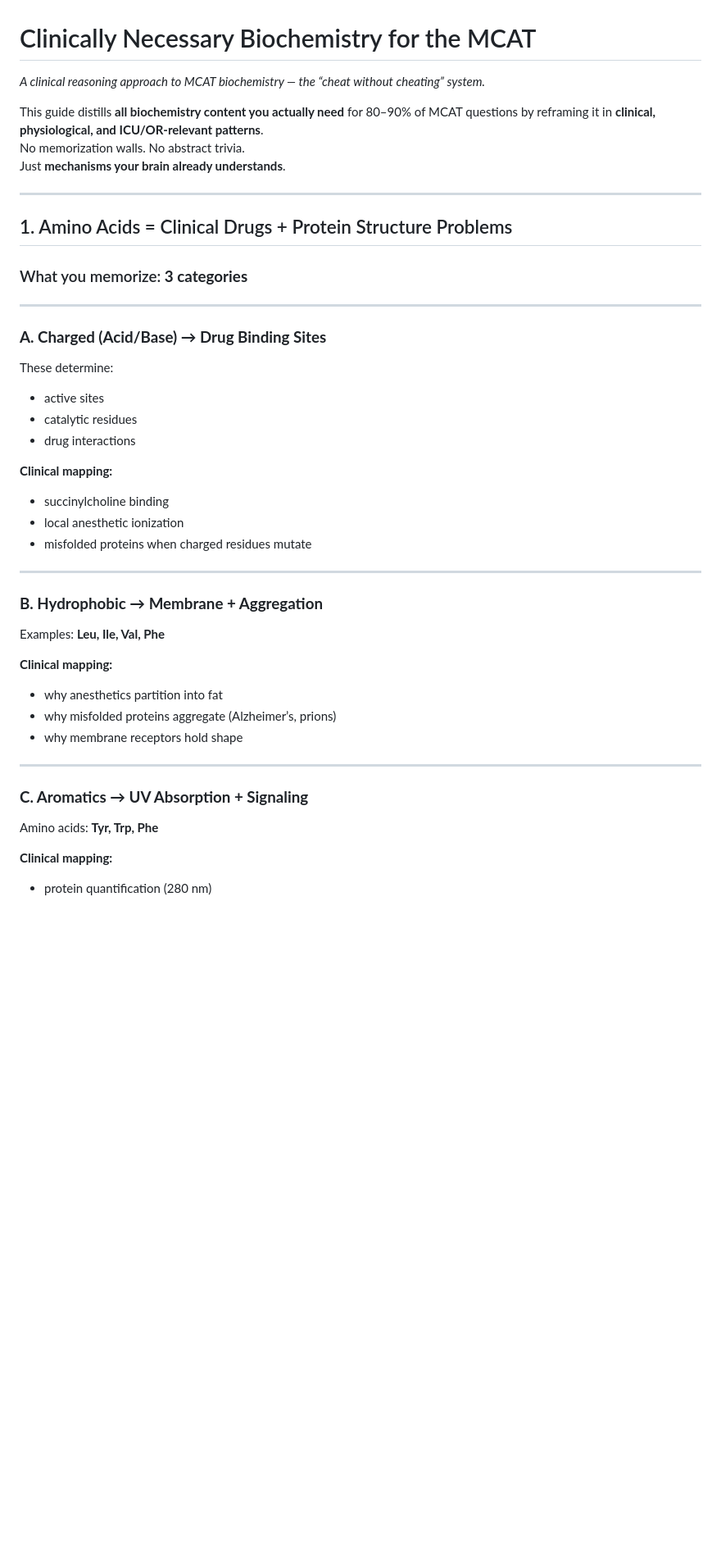
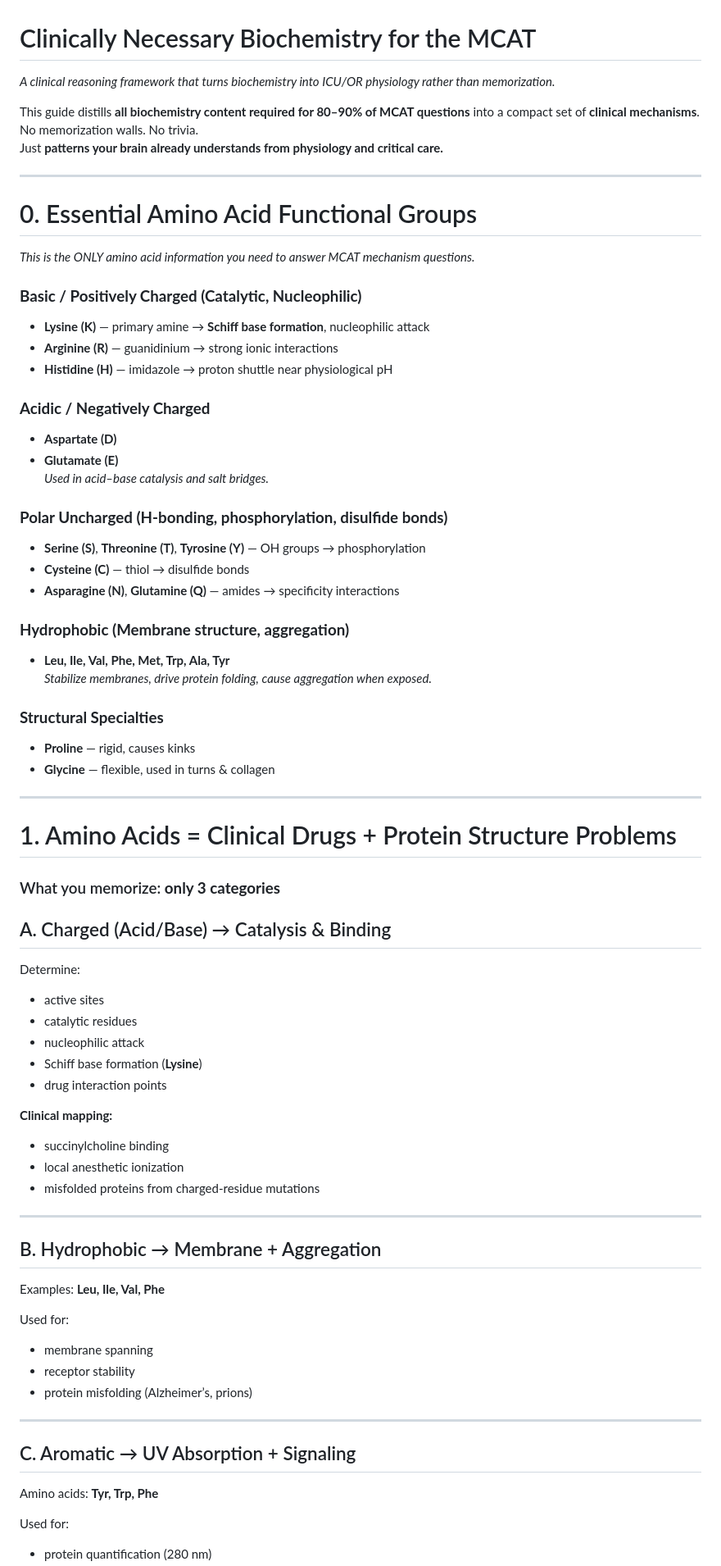
Before and after one commit to collingeorge/MCAT, a Markdown page: biochemistry/README.md, the part around the change printed below. Shown: that part at 82% size. Rendered like a GitHub page; blank space fills up the shorter version.

```diff
--- a/biochemistry/README.md
+++ b/biochemistry/README.md
@@ -1,47 +1,71 @@
 # Clinically Necessary Biochemistry for the MCAT
-*A clinical reasoning approach to MCAT biochemistry — the “cheat without cheating” system.*
+*A clinical reasoning framework that turns biochemistry into ICU/OR physiology rather than memorization.*
 
-This guide distills **all biochemistry content you actually need** for 80–90% of MCAT questions by reframing it in **clinical, physiological, and ICU/OR-relevant patterns**.
-No memorization walls. No abstract trivia.
-Just **mechanisms your brain already understands**.
+This guide distills **all biochemistry content required for 80–90% of MCAT questions** into a compact set of **clinical mechanisms**.
+No memorization walls. No trivia.
+Just **patterns your brain already understands from physiology and critical care.**
 
 ---
 
-## 1. Amino Acids = Clinical Drugs + Protein Structure Problems
+# 0. Essential Amino Acid Functional Groups
+*This is the ONLY amino acid information you need to answer MCAT mechanism questions.*
 
-### What you memorize: **3 categories**
+### **Basic / Positively Charged (Catalytic, Nucleophilic)**
+- **Lysine (K)** — primary amine → **Schiff base formation**, nucleophilic attack
+- **Arginine (R)** — guanidinium → strong ionic interactions
+- **Histidine (H)** — imidazole → proton shuttle near physiological pH
+
+### **Acidic / Negatively Charged**
+- **Aspartate (D)**
+- **Glutamate (E)**
+*Used in acid–base catalysis and salt bridges.*
+
+### **Polar Uncharged (H-bonding, phosphorylation, disulfide bonds)**
+- **Serine (S)**, **Threonine (T)**, **Tyrosine (Y)** — OH groups → phosphorylation
+- **Cysteine (C)** — thiol → disulfide bonds
+- **Asparagine (N)**, **Glutamine (Q)** — amides → specificity interactions
+
+### **Hydrophobic (Membrane structure, aggregation)**
+- **Leu, Ile, Val, Phe, Met, Trp, Ala, Tyr**
+*Stabilize membranes, drive protein folding, cause aggregation when exposed.*
+
+### **Structural Specialties**
+- **Proline** — rigid, causes kinks
+- **Glycine** — flexible, used in turns & collagen
 
 ---
 
-### **A. Charged (Acid/Base) → Drug Binding Sites**
-These determine:
+# 1. Amino Acids = Clinical Drugs + Protein Structure Problems
 
+### What you memorize: **only 3 categories**
+
+## A. Charged (Acid/Base) → Catalysis & Binding
+Determine:
 - active sites
 - catalytic residues
-- drug interactions
+- nucleophilic attack
+- Schiff base formation (**Lysine**)
+- drug interaction points
 
 **Clinical mapping:**
-
 - succinylcholine binding
 - local anesthetic ionization
-- misfolded proteins when charged residues mutate
+- misfolded proteins from charged-residue mutations
 
 ---
 
-### **B. Hydrophobic → Membrane + Aggregation**
+## B. Hydrophobic → Membrane + Aggregation
 Examples: **Leu, Ile, Val, Phe**
 
-**Clinical mapping:**
-
-- why anesthetics partition into fat
-- why misfolded proteins aggregate (Alzheimer’s, prions)
-- why membrane receptors hold shape
+Used for:
+- membrane spanning
+- receptor stability
+- protein misfolding (Alzheimer’s, prions)
 
 ---
 
-### **C. Aromatics → UV Absorption + Signaling**
+## C. Aromatic → UV Absorption + Signaling
 Amino acids: **Tyr, Trp, Phe**
 
-**Clinical mapping:**
-
+Used for:
 - protein quantification (280 nm)
```
Also changed, not shown: other parts of biochemistry/README.md (+81 -101 lines).
